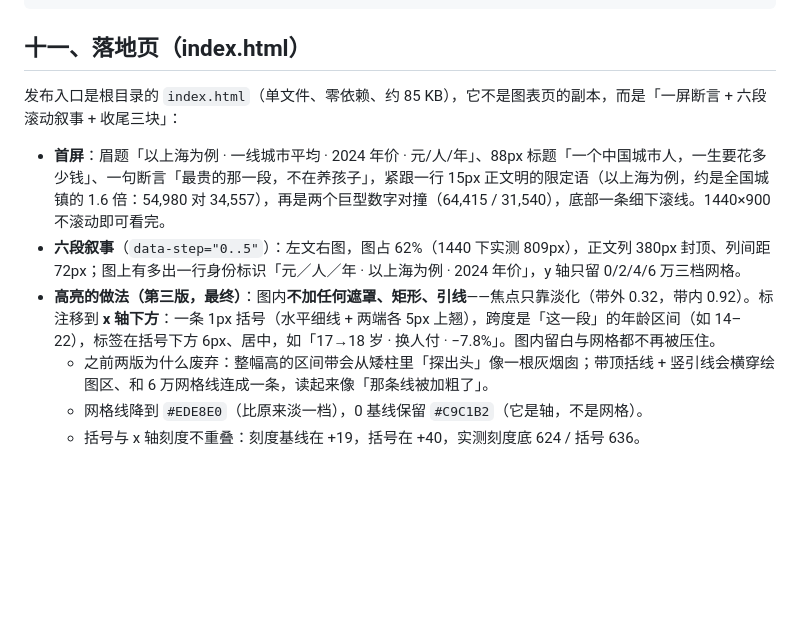
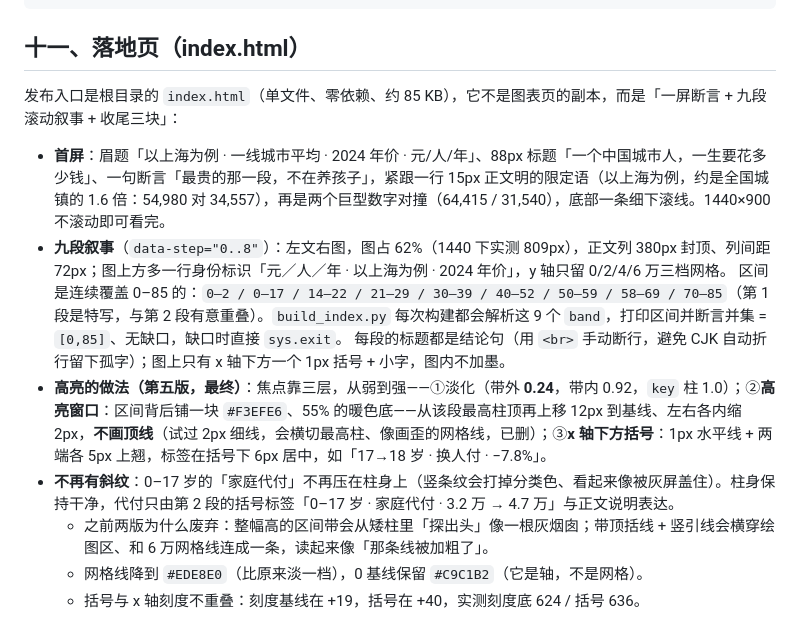
Before and after one commit to Dao1023/life-in-86-bars, a Markdown page: README.md, the part around the change. Rendered like a GitHub page; blank space fills up the shorter version.

Commit message:
滚动叙事扩到九段：补齐 30–39 与 50–59，高亮改用暖色窗口
修 isKey 在 key:null 时把每根柱判成关键柱、导致第 2 段整图不透明的问题。
段数 6→9（union=[0,85] 由构建脚本断言），淡化 0.32→0.24，
删掉压在柱身上的斜纹，高亮改为暖色底窗口、不画顶线。

```diff
--- a/README.md
+++ b/README.md
@@ -96,11 +96,14 @@ cd .. && python tools/build_index.py   :: 注入数字，重出根目录 index.h
 
 ## 十一、落地页（index.html）
 
-发布入口是根目录的 `index.html`（单文件、零依赖、约 85 KB），它不是图表页的副本，而是「一屏断言 + 六段滚动叙事 + 收尾三块」：
+发布入口是根目录的 `index.html`（单文件、零依赖、约 85 KB），它不是图表页的副本，而是「一屏断言 + 九段滚动叙事 + 收尾三块」：
 
 - **首屏**：眉题「以上海为例 · 一线城市平均 · 2024 年价 · 元/人/年」、88px 标题「一个中国城市人，一生要花多少钱」、一句断言「最贵的那一段，不在养孩子」，紧跟一行 15px 正文明的限定语（以上海为例，约是全国城镇的 1.6 倍：54,980 对 34,557），再是两个巨型数字对撞（64,415 / 31,540），底部一条细下滚线。1440×900 不滚动即可看完。
-- **六段叙事**（`data-step="0..5"`）：左文右图，图占 62%（1440 下实测 809px），正文列 380px 封顶、列间距 72px；图上有多出一行身份标识「元／人／年 · 以上海为例 · 2024 年价」，y 轴只留 0/2/4/6 万三档网格。
-- **高亮的做法（第三版，最终）**：图内**不加任何遮罩、矩形、引线**——焦点只靠淡化（带外 0.32，带内 0.92）。标注移到 **x 轴下方**：一条 1px 括号（水平细线 + 两端各 5px 上翘），跨度是「这一段」的年龄区间（如 14–22），标签在括号下方 6px、居中，如「17→18 岁 · 换人付 · −7.8%」。图内留白与网格都不再被压住。
+- **九段叙事**（`data-step="0..8"`）：左文右图，图占 62%（1440 下实测 809px），正文列 380px 封顶、列间距 72px；图上方多一行身份标识「元／人／年 · 以上海为例 · 2024 年价」，y 轴只留 0/2/4/6 万三档网格。
+  区间是连续覆盖 0–85 的：`0–2 / 0–17 / 14–22 / 21–29 / 30–39 / 40–52 / 50–59 / 58–69 / 70–85`（第 1 段是特写，与第 2 段有意重叠）。`build_index.py` 每次构建都会解析这 9 个 `band`，打印区间并断言并集 = `[0,85]`、无缺口，缺口时直接 `sys.exit`。
+  每段的标题都是结论句（用 `<br>` 手动断行，避免 CJK 自动折行留下孤字）；图上只有 x 轴下方一个 1px 括号 + 小字，图内不加墨。
+- **高亮的做法（第五版，最终）**：焦点靠三层，从弱到强——①淡化（带外 **0.24**，带内 0.92，`key` 柱 1.0）；②**高亮窗口**：区间背后铺一块 `#F3EFE6`、55% 的暖色底——从该段最高柱顶再上移 12px 到基线、左右各内缩 2px，**不画顶线**（试过 2px 细线，会横切最高柱、像画歪的网格线，已删）；③**x 轴下方括号**：1px 水平线 + 两端各 5px 上翘，标签在括号下 6px 居中，如「17→18 岁 · 换人付 · −7.8%」。
+- **不再有斜纹**：0–17 岁的「家庭代付」不再压在柱身上（竖条纹会打掉分类色、看起来像被灰屏盖住）。柱身保持干净，代付只由第 2 段的括号标签「0–17 岁 · 家庭代付 · 3.2 万 → 4.7 万」与正文说明表达。
   - 之前两版为什么废弃：整幅高的区间带会从矮柱里「探出头」像一根灰烟囱；带顶括线 + 竖引线会横穿绘图区、和 6 万网格线连成一条，读起来像「那条线被加粗了」。
   - 网格线降到 `#EDE8E0`（比原来淡一档），0 基线保留 `#C9C1B2`（它是轴，不是网格）。
   - 括号与 x 轴刻度不重叠：刻度基线在 +19，括号在 +40，实测刻度底 624 / 括号 636。
```
Also changed, not shown: viz/index-hero-1440.png, 4 other files.
